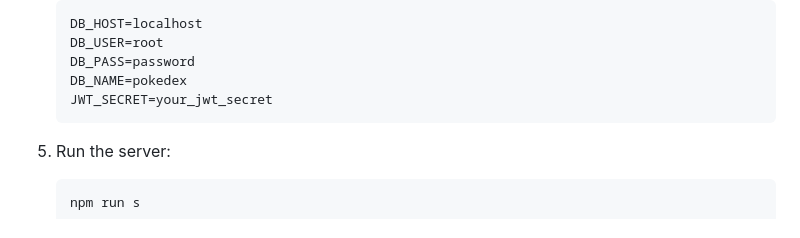
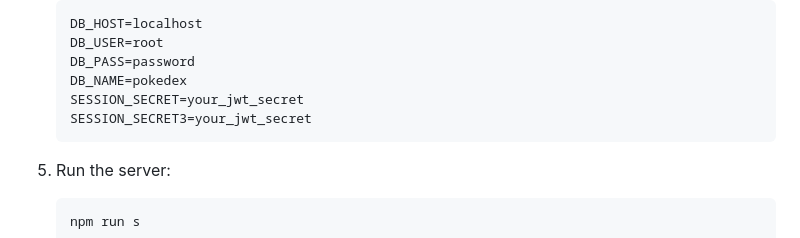
Before and after one commit to MichalAniol258/PokedexIRL, a Markdown page: README.md, the part around the change. Rendered like a GitHub page.

````diff
--- a/README.md
+++ b/README.md
@@ -69,7 +69,8 @@
    DB_USER=root
    DB_PASS=password
    DB_NAME=pokedex
-   JWT_SECRET=your_jwt_secret
+   SESSION_SECRET=your_jwt_secret
+   SESSION_SECRET3=your_jwt_secret
    ```
 
 5. Run the server:
````
